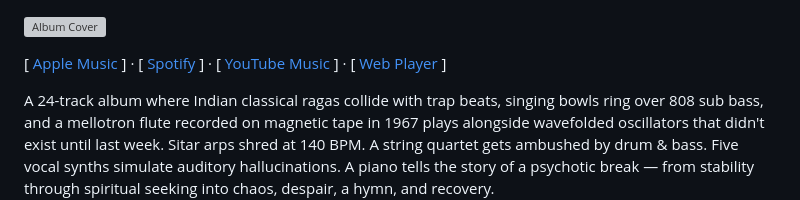
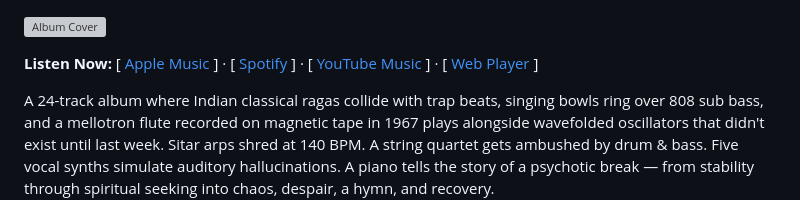
Before and after one commit to kennethreitz/interpretations, a Markdown page: README.md, the part around the change. GitHub-like rendering; grey boxes are pictures that could not be loaded.

Commit message:
README: add Listen Now label
Co-Authored-By: Claude Opus 4.6 (1M context) <noreply@anthropic.com>

```diff
--- a/README.md
+++ b/README.md
@@ -1,6 +1,6 @@
 ![Album Cover](cover.png)
 
-[ [Apple Music](https://music.apple.com/us/album/interpretations/1890986989) ] · [ [Spotify](https://open.spotify.com/album/1jYjggrr6HEKfV4FchcJWD) ] · [ [YouTube Music](https://www.youtube.com/playlist?list=OLAK5uy_mHdRr7gLTWTsJ7HWC7XukIvXUXxdNOagU) ] · [ [Web Player](https://interpretations.kennethreitz.org) ]
+**Listen Now:** [ [Apple Music](https://music.apple.com/us/album/interpretations/1890986989) ] · [ [Spotify](https://open.spotify.com/album/1jYjggrr6HEKfV4FchcJWD) ] · [ [YouTube Music](https://www.youtube.com/playlist?list=OLAK5uy_mHdRr7gLTWTsJ7HWC7XukIvXUXxdNOagU) ] · [ [Web Player](https://interpretations.kennethreitz.org) ]
 
 A 24-track album where Indian classical ragas collide with trap beats, singing bowls ring over 808 sub bass, and a mellotron flute recorded on magnetic tape in 1967 plays alongside wavefolded oscillators that didn't exist until last week. Sitar arps shred at 140 BPM. A string quartet gets ambushed by drum & bass. Five vocal synths simulate auditory hallucinations. A piano tells the story of a psychotic break — from stability through spiritual seeking into chaos, despair, a hymn, and recovery.
 
```
